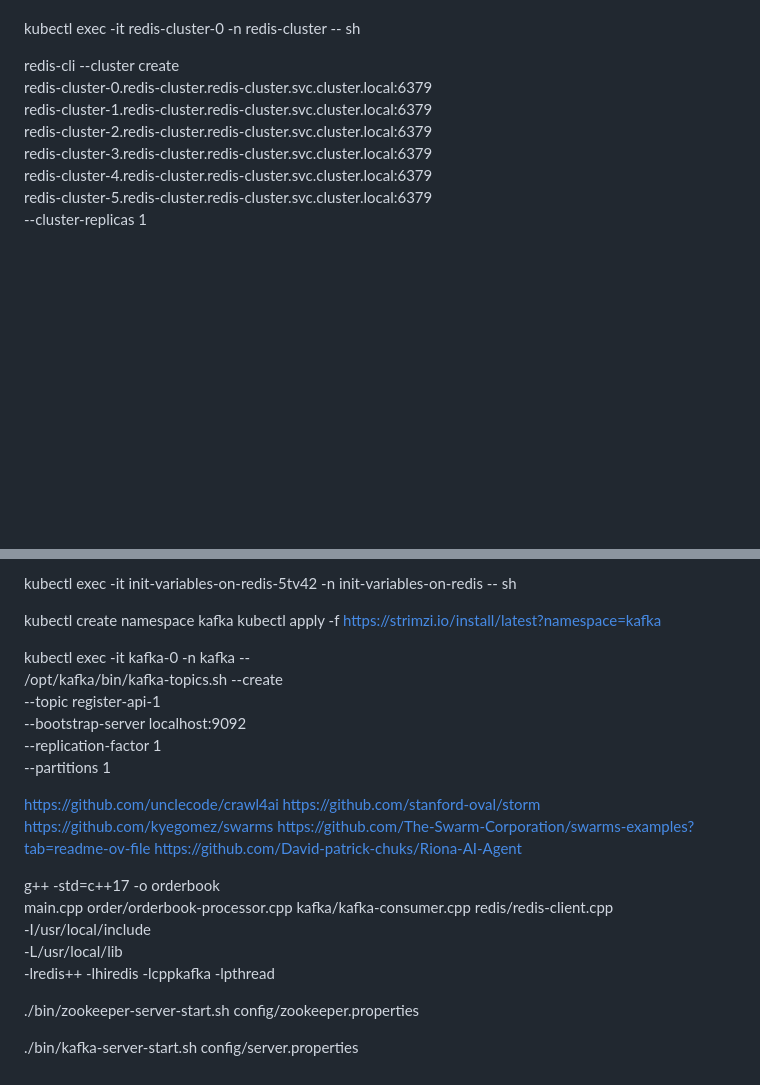
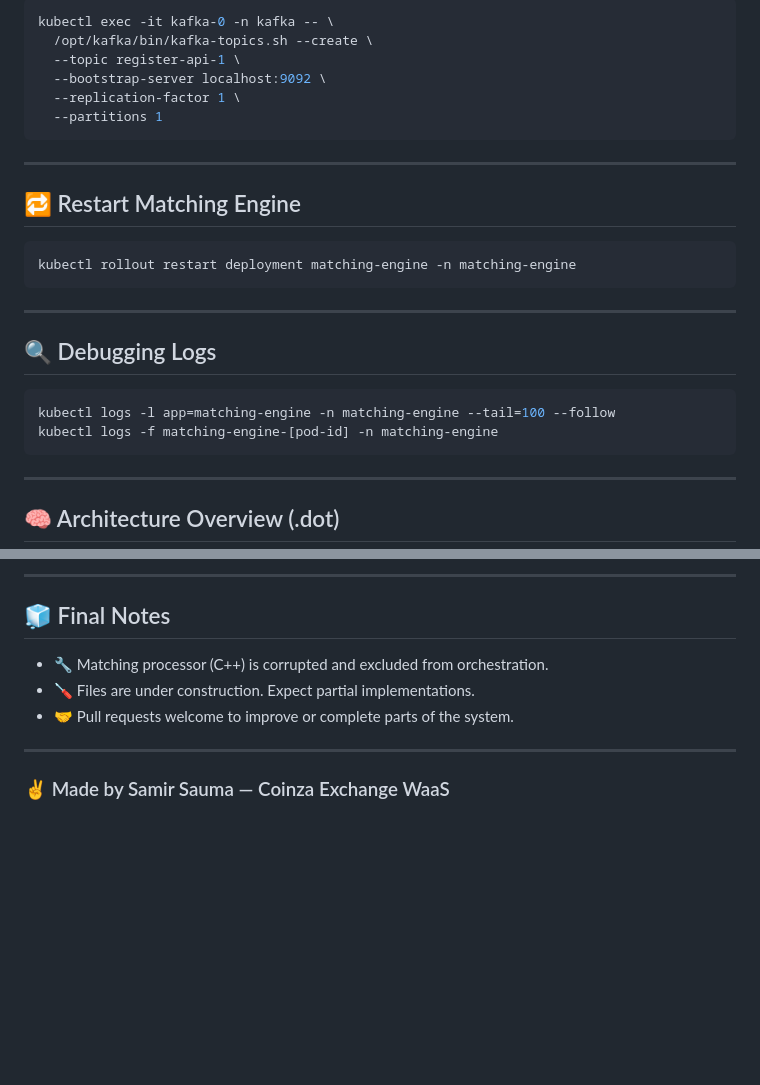
Before and after one commit to darksunstealth/coinza-core-infrastructure, a Markdown page: README.md, 2 parts joined by grey strips. Drawn GitHub-style; blank space fills up the shorter version.

````diff
--- a/README.md
+++ b/README.md
@@ -63,19 +93,31 @@ kubectl delete namespace Kafka
 
+  ```bash
+  kubectl exec -it kafka-0 -n kafka -- \
+    /opt/kafka/bin/kafka-topics.sh --create \
+    --topic register-api-1 \
+    --bootstrap-server localhost:9092 \
+    --replication-factor 1 \
+    --partitions 1
+  ```
 
+  ---
 
+  ## 🔁 Restart Matching Engine
 
-kubectl exec -it redis-cluster-0 -n redis-cluster -- sh
+  ```bash
+  kubectl rollout restart deployment matching-engine -n matching-engine
+  ```
 
+  ---
 
+  ## 🔍 Debugging Logs
 
+  ```bash
+  kubectl logs -l app=matching-engine -n matching-engine --tail=100 --follow
+  kubectl logs -f matching-engine-[pod-id] -n matching-engine
+  ```
 
-redis-cli --cluster create \
-  redis-cluster-0.redis-cluster.redis-cluster.svc.cluster.local:6379 \
-  redis-cluster-1.redis-cluster.redis-cluster.svc.cluster.local:6379 \
-  redis-cluster-2.redis-cluster.redis-cluster.svc.cluster.local:6379 \
-  redis-cluster-3.redis-cluster.redis-cluster.svc.cluster.local:6379 \
-  redis-cluster-4.redis-cluster.redis-cluster.svc.cluster.local:6379 \
-  redis-cluster-5.redis-cluster.redis-cluster.svc.cluster.local:6379 \
-  --cluster-replicas 1
+  ---
 
+  ## 🧠 Architecture Overview (.dot)
 
@@ -94,37 +148,12 @@ redis-cli -c cluster nodes
 
-kubectl exec -it init-variables-on-redis-5tv42 -n init-variables-on-redis -- sh
+  ---
 
+  ## 🧊 Final Notes
 
+  - 🔧 Matching processor (C++) is corrupted and excluded from orchestration.
+  - 🪛 Files are under construction. Expect partial implementations.
+  - 🤝 Pull requests welcome to improve or complete parts of the system.
 
+  ---
 
-kubectl create namespace kafka
-kubectl apply -f https://strimzi.io/install/latest?namespace=kafka
-
-
-
-kubectl exec -it kafka-0 -n kafka -- \
-  /opt/kafka/bin/kafka-topics.sh --create \
-  --topic register-api-1 \
-  --bootstrap-server localhost:9092 \
-  --replication-factor 1 \
-  --partitions 1
-
-
-
-https://github.com/unclecode/crawl4ai https://github.com/stanford-oval/storm https://github.com/kyegomez/swarms https://github.com/The-Swarm-Corporation/swarms-examples?tab=readme-ov-file https://github.com/David-patrick-chuks/Riona-AI-Agent
-
-
-
-
-
-g++ -std=c++17 -o orderbook \
-    main.cpp order/orderbook-processor.cpp kafka/kafka-consumer.cpp redis/redis-client.cpp \
-    -I/usr/local/include \
-    -L/usr/local/lib \
-    -lredis++ -lhiredis -lcppkafka -lpthread
-
-
-
-./bin/zookeeper-server-start.sh config/zookeeper.properties
-
-./bin/kafka-server-start.sh config/server.properties
+  ### ✌️ Made by Samir Sauma — Coinza Exchange WaaS
````
Also changed, not shown: other parts of README.md (+87 -45 lines).
